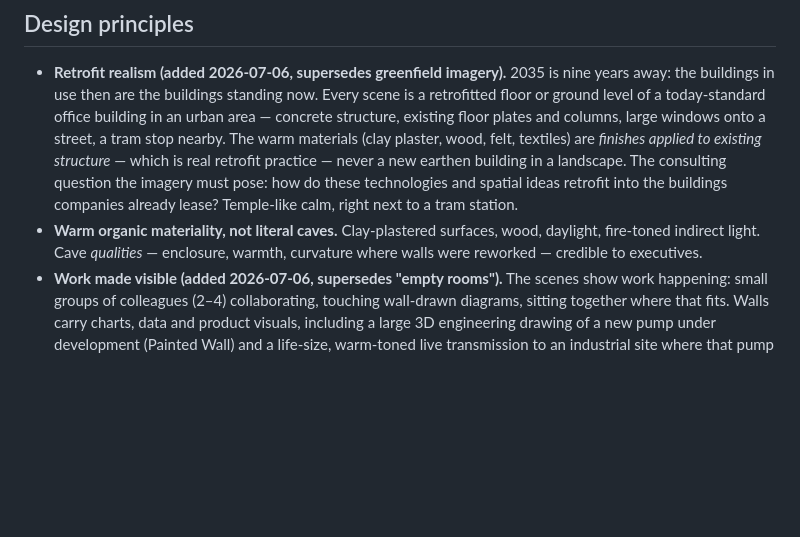
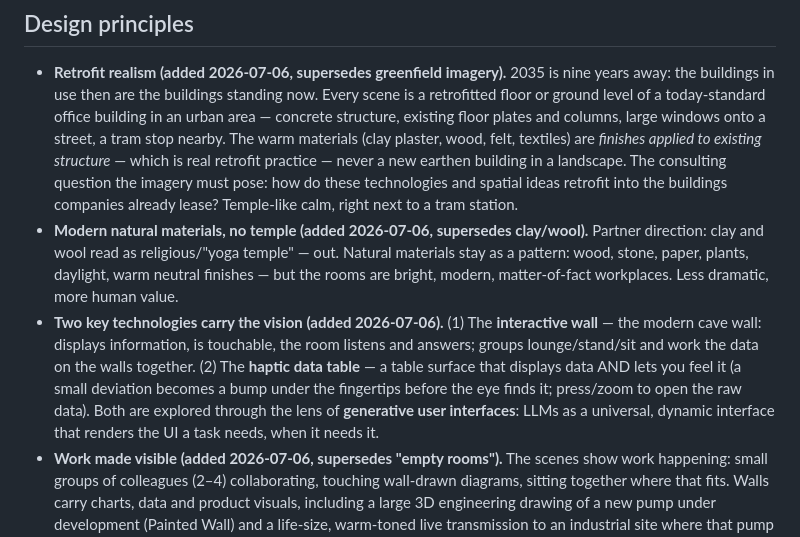
Before and after one commit to AlexHacksAround/FutureOfWork, a Markdown page: docs/plans/2026-07-05-office-of-the-future-design.md, the part around the change. Rendered like a GitHub page; blank space fills up the shorter version.

Commit message:
docs: partner redirection — two key technologies, modern materials, human value, generative UI
Co-Authored-By: Claude Fable 5 <noreply@anthropic.com>

```diff
--- a/docs/plans/2026-07-05-office-of-the-future-design.md
+++ b/docs/plans/2026-07-05-office-of-the-future-design.md
@@ -37,9 +37,20 @@ for desks and becomes a temple of interaction, creation, empathy, and deep focus
   consulting question the imagery must pose: how do these technologies and spatial
   ideas retrofit into the buildings companies already lease? Temple-like calm,
   right next to a tram station.
-- **Warm organic materiality, not literal caves.** Clay-plastered surfaces,
-  wood, daylight, fire-toned indirect light. Cave *qualities* — enclosure,
-  warmth, curvature where walls were reworked — credible to executives.
+- **Modern natural materials, no temple (added 2026-07-06, supersedes
+  clay/wool).** Partner direction: clay and wool read as religious/"yoga
+  temple" — out. Natural materials stay as a pattern: wood, stone, paper,
+  plants, daylight, warm neutral finishes — but the rooms are bright, modern,
+  matter-of-fact workplaces. Less dramatic, more human value.
+- **Two key technologies carry the vision (added 2026-07-06).**
+  (1) The **interactive wall** — the modern cave wall: displays information,
+  is touchable, the room listens and answers; groups lounge/stand/sit and work
+  the data on the walls together. (2) The **haptic data table** — a table
+  surface that displays data AND lets you feel it (a small deviation becomes a
+  bump under the fingertips before the eye finds it; press/zoom to open the
+  raw data). Both are explored through the lens of **generative user
+  interfaces**: LLMs as a universal, dynamic interface that renders the UI a
+  task needs, when it needs it.
 - **Work made visible (added 2026-07-06, supersedes "empty rooms").** The scenes
   show work happening: small groups of colleagues (2–4) collaborating, touching
   wall-drawn diagrams, sitting together where that fits. Walls carry charts,
```
